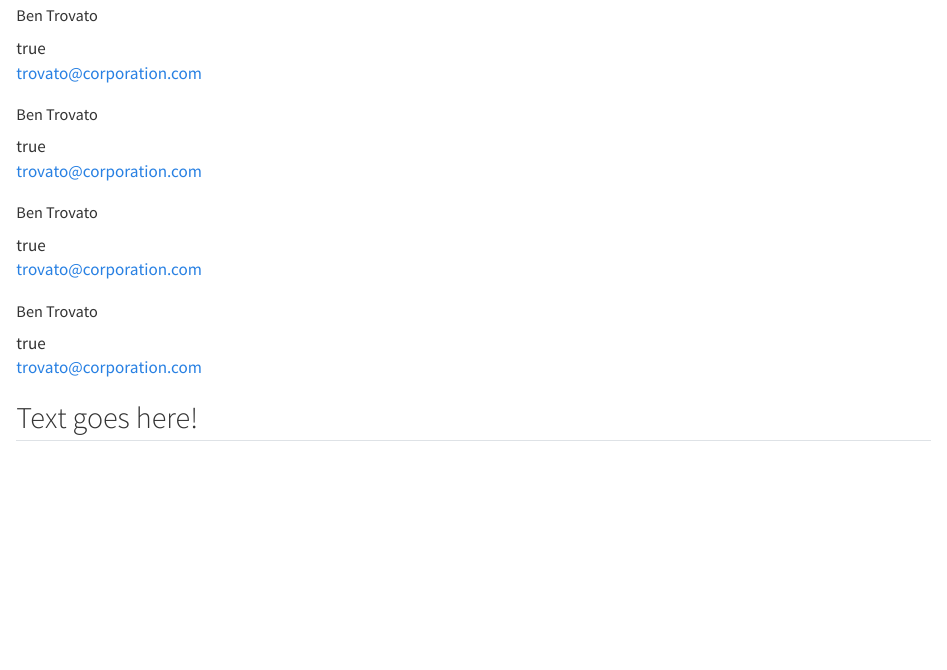
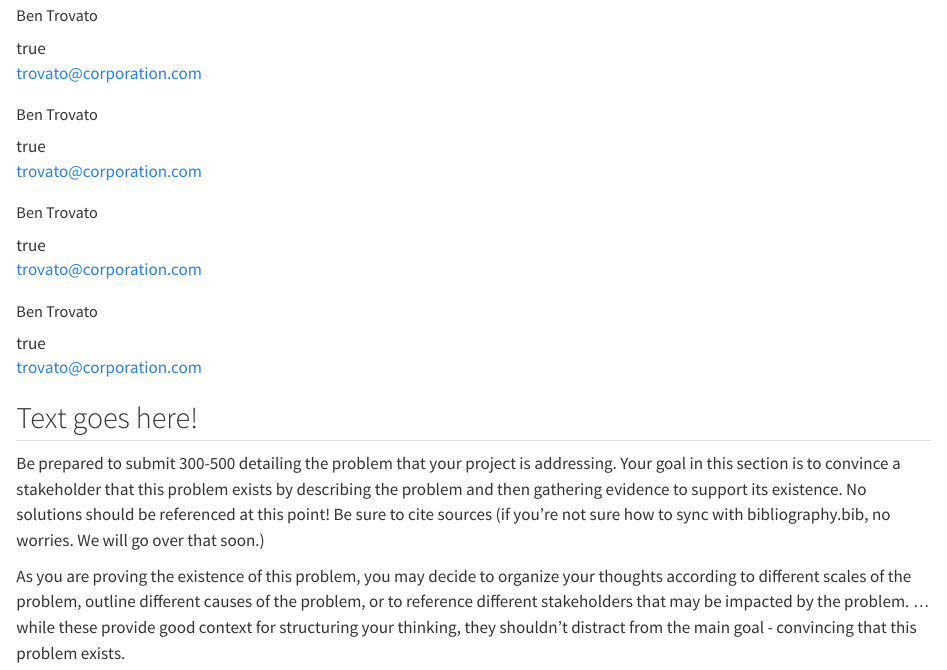
Before and after one commit to sds-capstone/spring-23-project, a Quarto document (final-report/problem-definitions.qmd): the page in a window 1100 px wide, from 170 px down. Rendered offline with R 4.5, knitr and Pandoc in place of Quarto, with nearby package versions.

Commit message:
added instructions for problem definition

```diff
--- a/final-report/problem-definitions.qmd
+++ b/final-report/problem-definitions.qmd
@@ -32,3 +32,7 @@ author:
 ---
 
 ## Text goes here!
+
+Be prepared to submit 300-500 detailing the problem that your project is addressing. Your goal in this section is to convince a stakeholder that this problem exists by describing the problem and then gathering evidence to support its existence. No solutions should be referenced at this point! Be sure to cite sources (if you're not sure how to sync with bibliography.bib, no worries. We will go over that soon.)
+
+As you are proving the existence of this problem, you may decide to organize your thoughts according to different scales of the problem, outline different causes of the problem, or to reference different stakeholders that may be impacted by the problem. ...while these provide good context for structuring your thinking, they shouldn't distract from the main goal - convincing that this problem exists.
```
